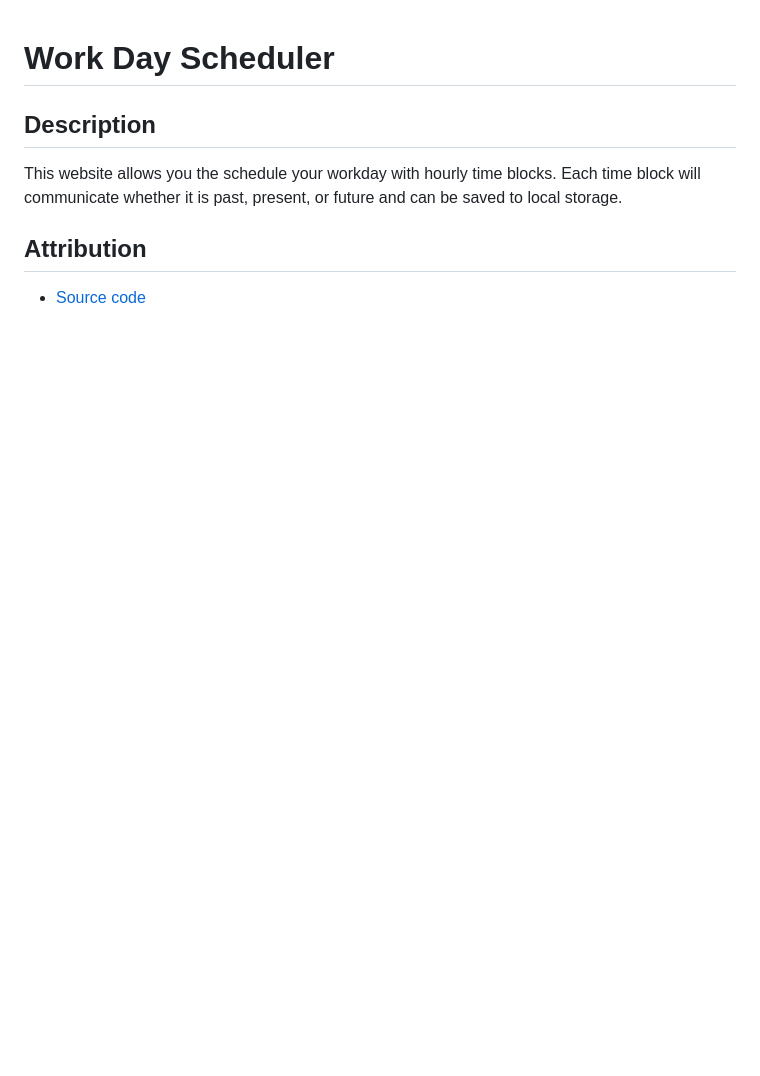
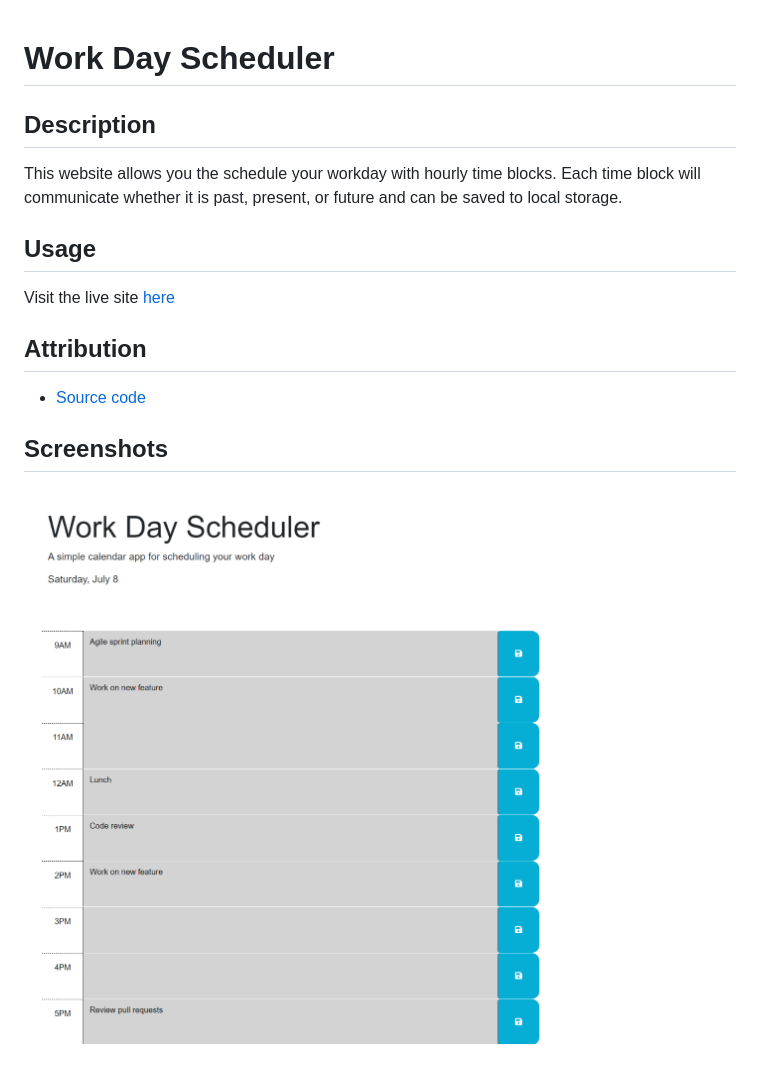
Before and after one commit to GormanBrian/work-day-scheduler, a Markdown page: README.md, the part around the change. Rendered like a GitHub page; pictures changed too: assets/images/work-day-scheduler-screenshot.png (added); blank space fills up the shorter version.

Commit message:
add usage and screenshots to README, add images folder with screenshot

```diff
--- a/README.md
+++ b/README.md
@@ -4,6 +4,14 @@
 
 This website allows you the schedule your workday with hourly time blocks. Each time block will communicate whether it is past, present, or future and can be saved to local storage.
 
+## Usage
+
+Visit the live site [here](https://gormanbrian.github.io/work-day-scheduler/)
+
 ## Attribution
 
 - [Source code](https://github.com/coding-boot-camp/crispy-octo-meme)
+
+## Screenshots
+
+![Screenshot of work day scheduler being used](./assets/images/work-day-scheduler-screenshot.png)
```
